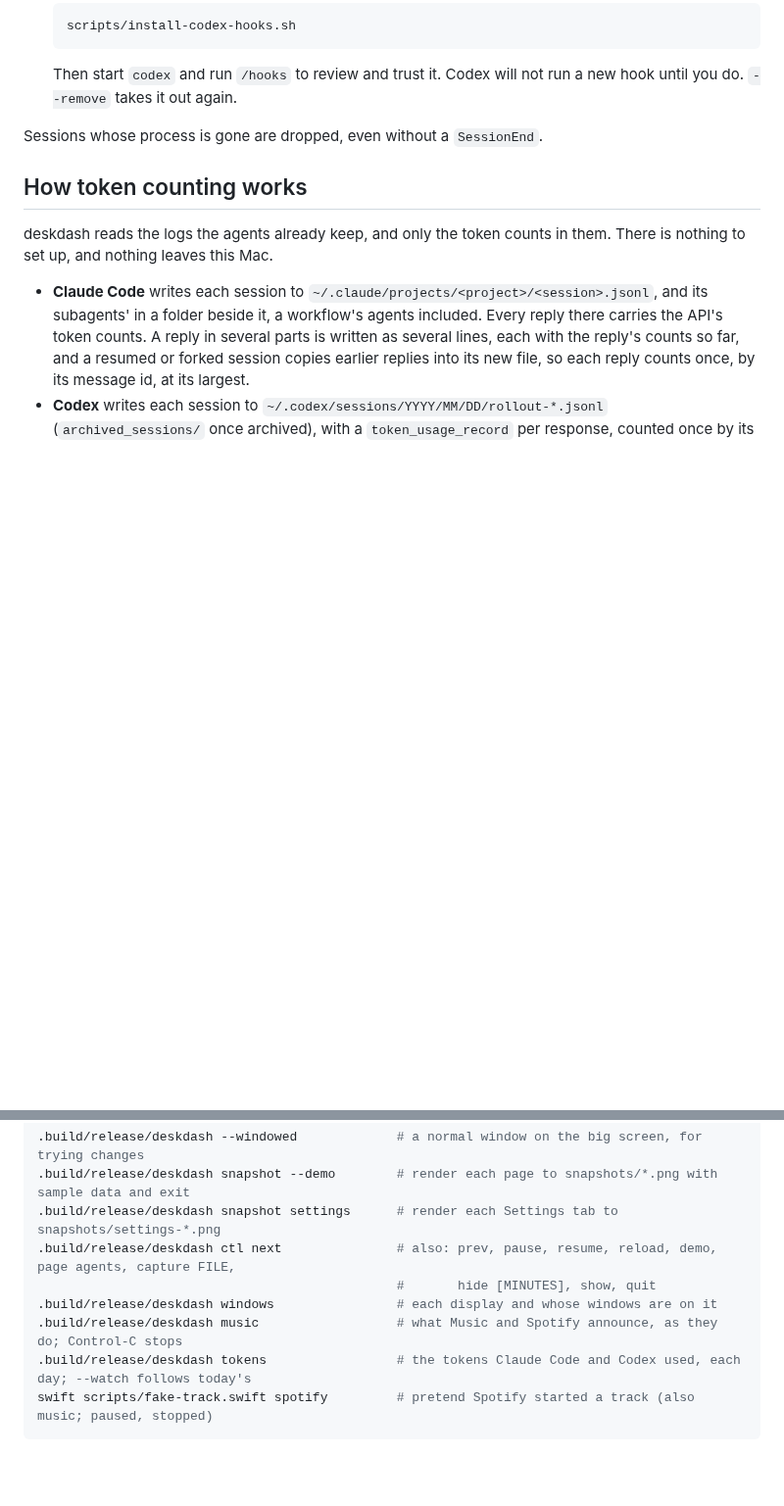
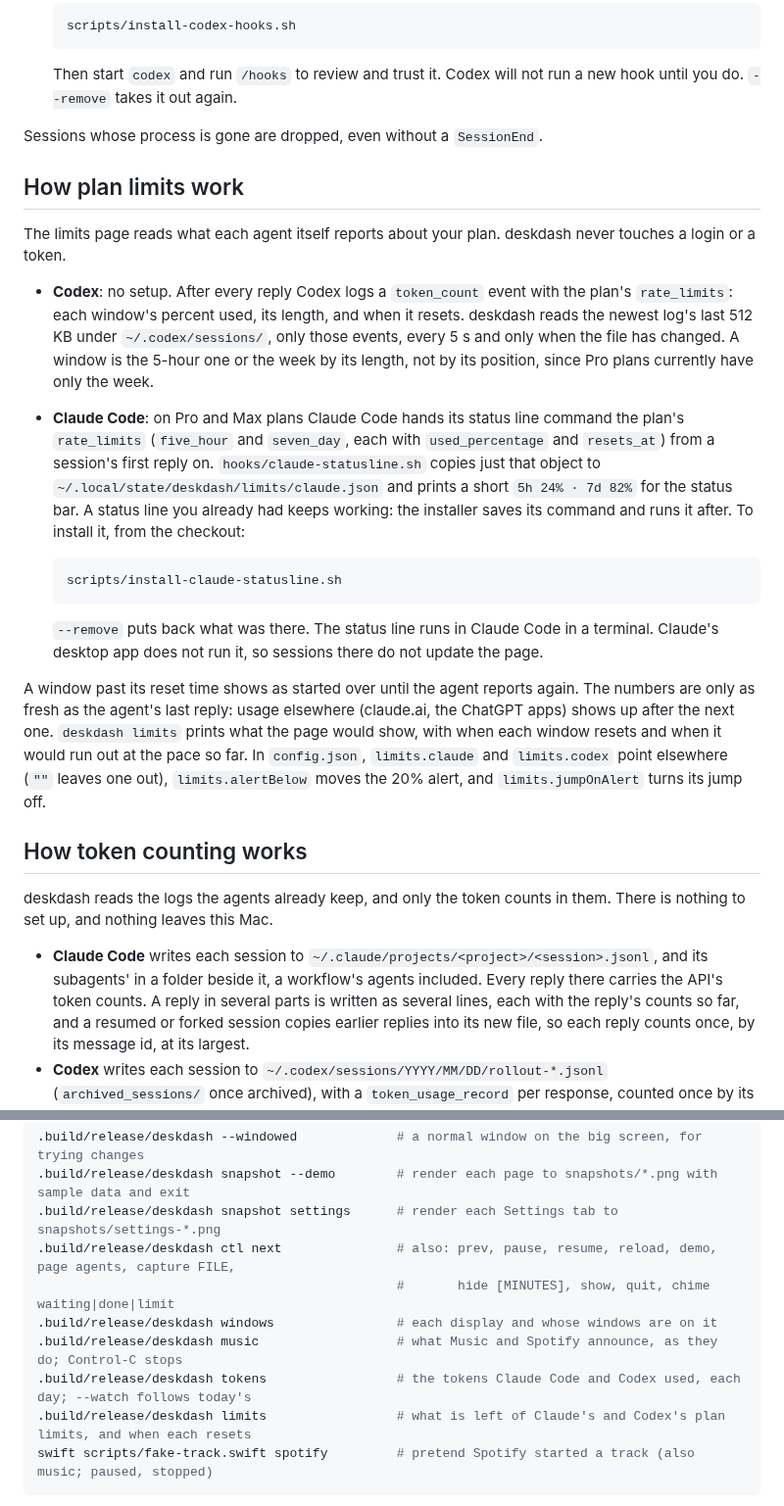
Before and after one commit to xyzlabsplt/deskdash, a Markdown page: README.md, 2 parts joined by grey strips. Shown at 98% size. GitHub-like rendering; blank space fills up the shorter version.

````diff
--- a/README.md
+++ b/README.md
@@ -114,6 +123,21 @@ The color comes from macOS's thermal pressure, not the degrees. On that M6 under
 
 Sessions whose process is gone are dropped, even without a `SessionEnd`.
 
+## How plan limits work
+
+The limits page reads what each agent itself reports about your plan. deskdash never touches a login or a token.
+
+- **Codex**: no setup. After every reply Codex logs a `token_count` event with the plan's `rate_limits`: each window's percent used, its length, and when it resets. deskdash reads the newest log's last 512 KB under `~/.codex/sessions/`, only those events, every 5 s and only when the file has changed. A window is the 5-hour one or the week by its length, not by its position, since Pro plans currently have only the week.
+- **Claude Code**: on Pro and Max plans Claude Code hands its status line command the plan's `rate_limits` (`five_hour` and `seven_day`, each with `used_percentage` and `resets_at`) from a session's first reply on. `hooks/claude-statusline.sh` copies just that object to `~/.local/state/deskdash/limits/claude.json` and prints a short `5h 24% · 7d 82%` for the status bar. A status line you already had keeps working: the installer saves its command and runs it after. To install it, from the checkout:
+
+  ```bash
+  scripts/install-claude-statusline.sh
+  ```
+
+  `--remove` puts back what was there. The status line runs in Claude Code in a terminal. Claude's desktop app does not run it, so sessions there do not update the page.
+
+A window past its reset time shows as started over until the agent reports again. The numbers are only as fresh as the agent's last reply: usage elsewhere (claude.ai, the ChatGPT apps) shows up after the next one. `deskdash limits` prints what the page would show, with when each window resets and when it would run out at the pace so far. In `config.json`, `limits.claude` and `limits.codex` point elsewhere (`""` leaves one out), `limits.alertBelow` moves the 20% alert, and `limits.jumpOnAlert` turns its jump off.
+
 ## How token counting works
 
 deskdash reads the logs the agents already keep, and only the token counts in them. There is nothing to set up, and nothing leaves this Mac.
@@ -158,10 +182,11 @@ Other ways to run it:
 .build/release/deskdash snapshot --demo        # render each page to snapshots/*.png with sample data and exit
 .build/release/deskdash snapshot settings      # render each Settings tab to snapshots/settings-*.png
 .build/release/deskdash ctl next               # also: prev, pause, resume, reload, demo, page agents, capture FILE,
-                                               #       hide [MINUTES], show, quit
+                                               #       hide [MINUTES], show, quit, chime waiting|done|limit
 .build/release/deskdash windows                # each display and whose windows are on it
 .build/release/deskdash music                  # what Music and Spotify announce, as they do; Control-C stops
 .build/release/deskdash tokens                 # the tokens Claude Code and Codex used, each day; --watch follows today's
+.build/release/deskdash limits                 # what is left of Claude's and Codex's plan limits, and when each resets
 swift scripts/fake-track.swift spotify         # pretend Spotify started a track (also music; paused, stopped)
 ```
 
````
Also changed, not shown: other parts of README.md (+13 -4 lines), CLAUDE.md (+3 -1 lines), docs/limits.png (added), 12 other files.
